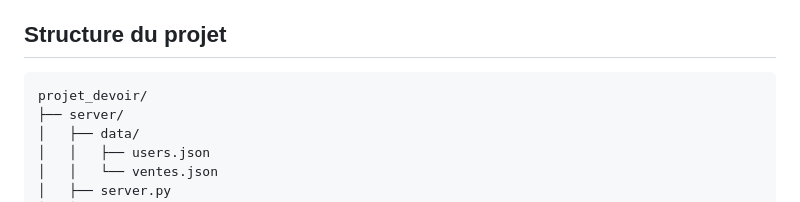
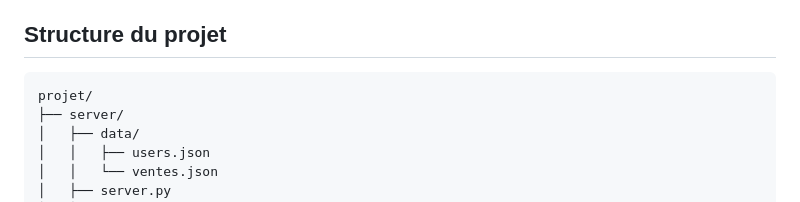
Before and after one commit to dani4-tech/Liste_biens, a Markdown page: flutter_app/README.md, the part around the change. Rendered like a GitHub page.

Commit message:
Update project structure in README

````diff
--- a/flutter_app/README.md
+++ b/flutter_app/README.md
@@ -5,7 +5,7 @@ Application mobile avec authentification, catalogue de produits et persistance d
 ## Structure du projet
 
 ```
-projet_devoir/
+projet/
 ├── server/
 │   ├── data/
 │   │   ├── users.json
````
